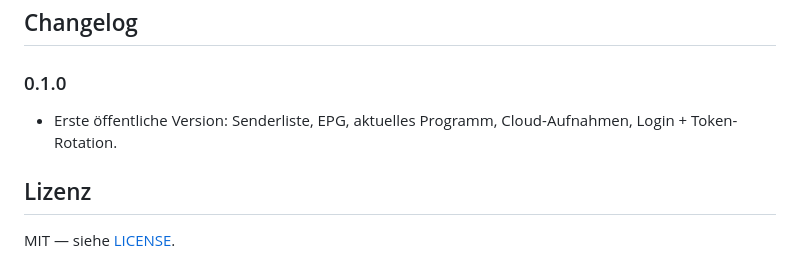
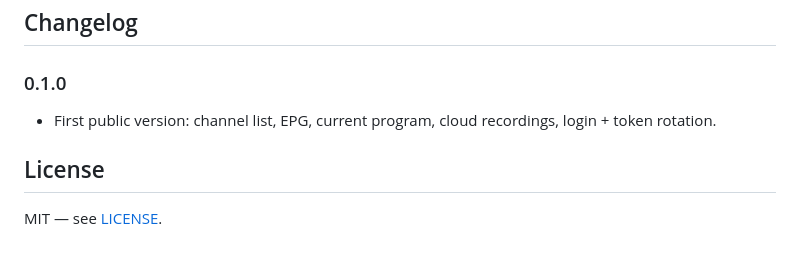
Before and after one commit to Thorhammer1967/ioBroker.waipu, a Markdown page: README.md, the part around one of its changes. GitHub-like rendering.

```diff
--- a/README.md
+++ b/README.md
@@ -62,8 +64,8 @@ Die Schnittstellen-Kenntnisse basieren auf der Open-Source-Arbeit an **ha-waipu*
 ## Changelog
 
 ### 0.1.0
-- Erste öffentliche Version: Senderliste, EPG, aktuelles Programm, Cloud-Aufnahmen, Login + Token-Rotation.
+- First public version: channel list, EPG, current program, cloud recordings, login + token rotation.
 
-## Lizenz
+## License
 
-MIT — siehe [LICENSE](LICENSE).
+MIT — see [LICENSE](LICENSE).
```
Also changed, not shown: other parts of README.md (+41 -39 lines), README.de.md (added, +71 -0 lines).
